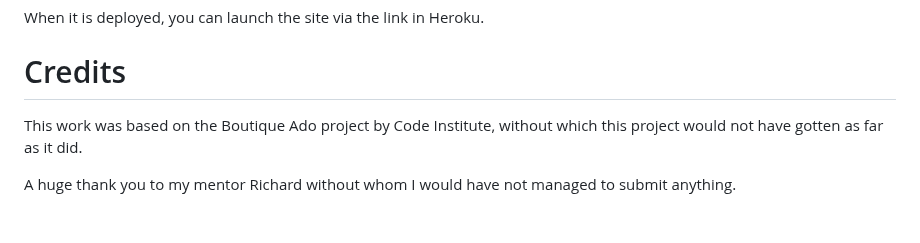
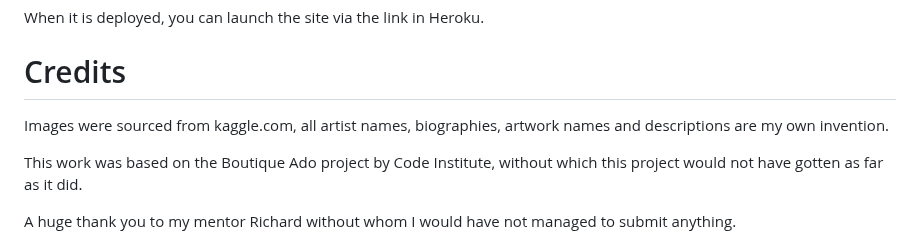
Before and after one commit to RhiH/studio_gallery, a Markdown page: README.md, the part around the change. GitHub-like rendering; blank space fills up the shorter version.

Commit message:
Update README.md - credit to kaggle for images

```diff
--- a/README.md
+++ b/README.md
@@ -338,6 +338,8 @@ When it is deployed, you can launch the site via the link in Heroku.
 
 # Credits
 
+Images were sourced from kaggle.com, all artist names, biographies, artwork names and descriptions are my own invention.
+
 This work was based on the Boutique Ado project by Code Institute, without which this project would not have gotten as far as it did.
 
 A huge thank you to my mentor Richard without whom I would have not managed to submit anything.
```
